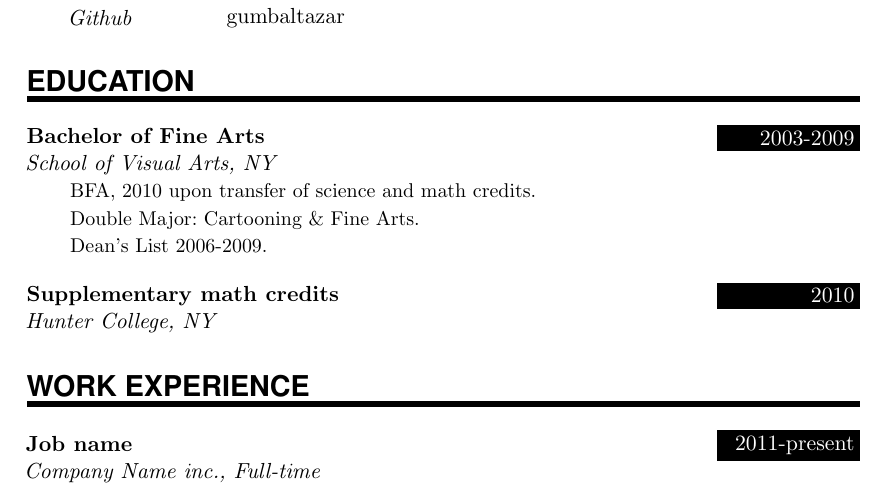
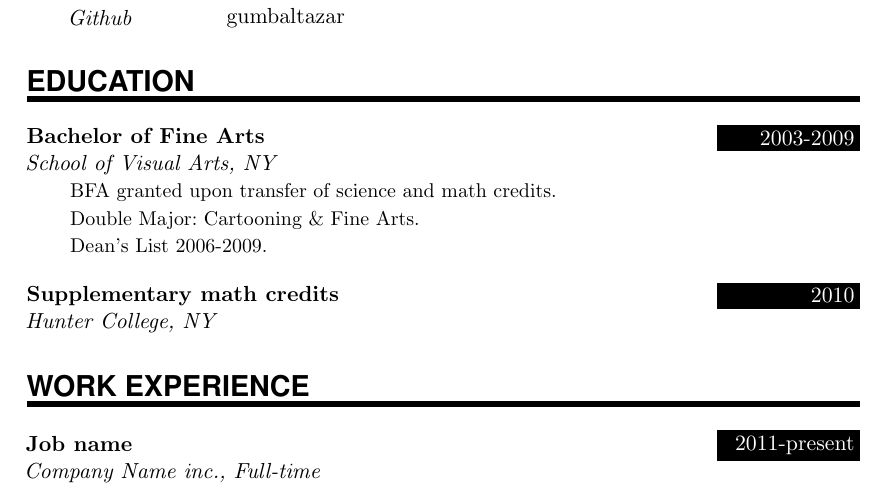
Before and after one commit to unqueued/CV, a LaTeX document (main.tex): part of the page, cut so that both start at the same text. Compiled offline with pdfLaTeX.

Commit message:
Update on Overleaf.

```diff
--- a/main.tex
+++ b/main.tex
@@ -116,7 +116,7 @@
 %%% ------------------------------------------------------------
 \NewPart{Education}{}
 
-\EducationEntry{Bachelor of Fine Arts}{2003-2009}{School of Visual Arts, NY}{BFA, 2010 upon transfer of science and math credits.
+\EducationEntry{Bachelor of Fine Arts}{2003-2009}{School of Visual Arts, NY}{BFA granted upon transfer of science and math credits.
 \newline Double Major: Cartooning \& Fine Arts.
 \newline Dean's List 2006-2009.}
 \sepspace
```
